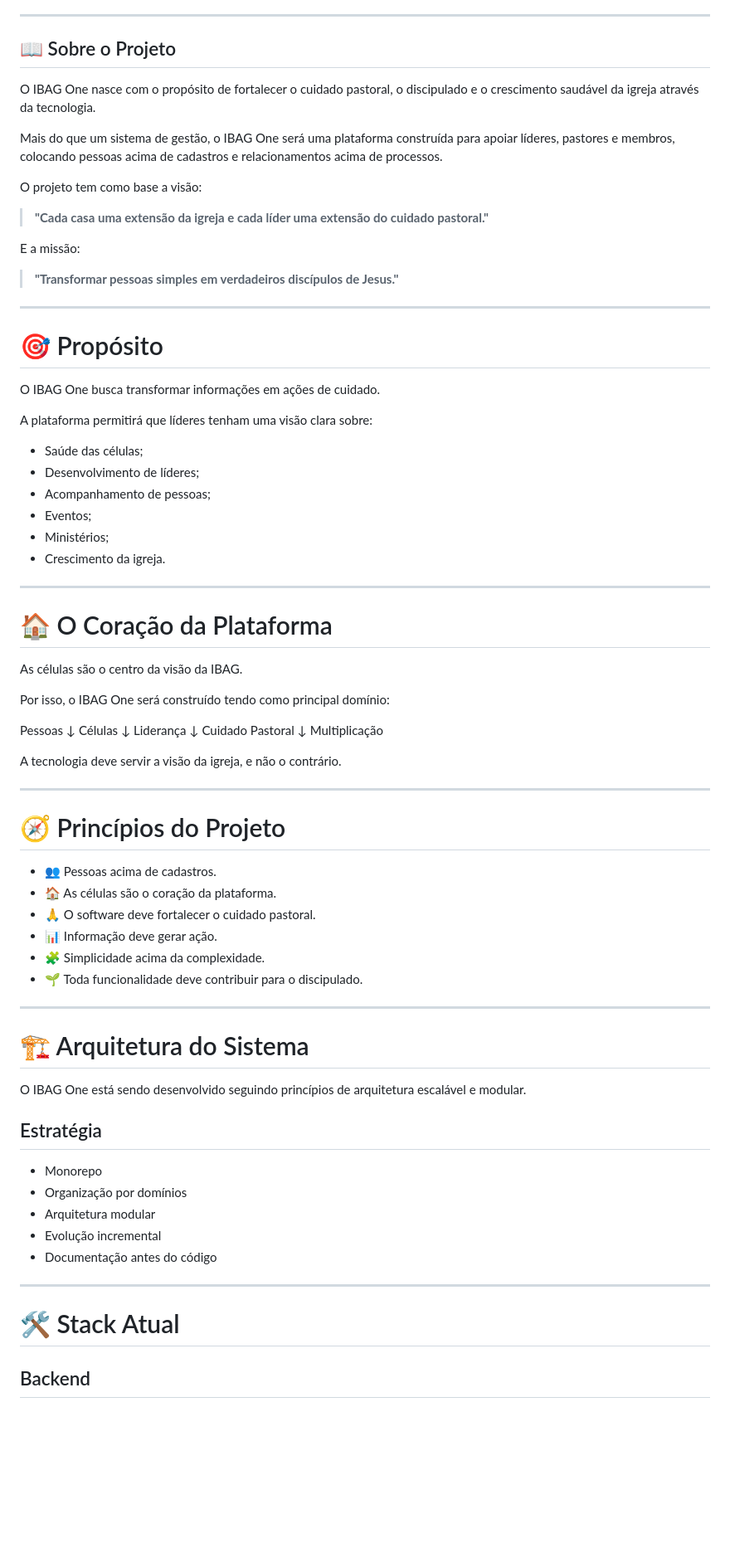
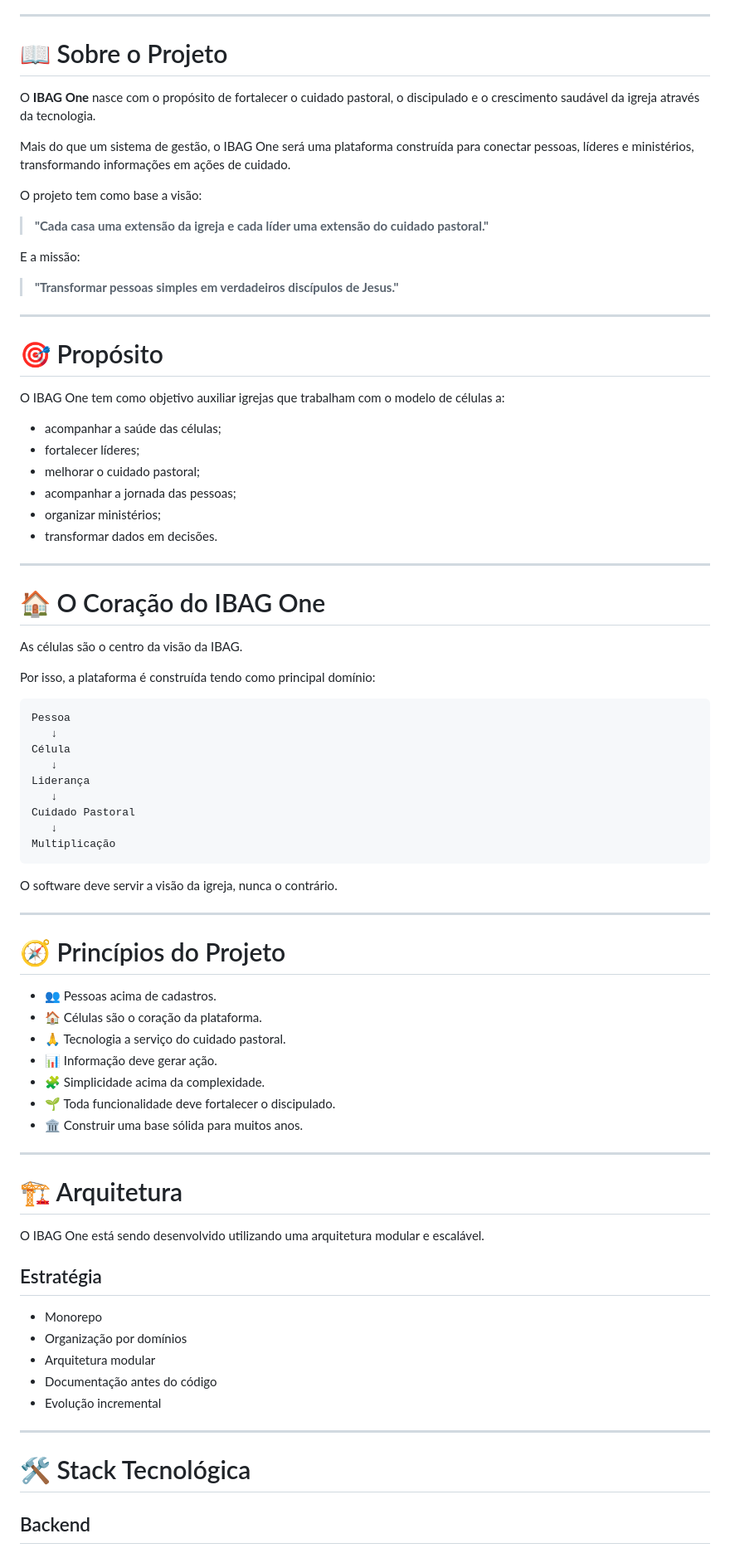
Before and after one commit to robsondsnascimento/ibag-one, a Markdown page: README.md, the part around one of its changes. Shown at 83% size. Drawn GitHub-style; blank space fills up the shorter version.

Commit message:
docs: restructure project README

````diff
--- a/README.md
+++ b/README.md
@@ -5,11 +10,11 @@
 
 ---
 
-## 📖 Sobre o Projeto
+# 📖 Sobre o Projeto
 
-O IBAG One nasce com o propósito de fortalecer o cuidado pastoral, o discipulado e o crescimento saudável da igreja através da tecnologia.
+O **IBAG One** nasce com o propósito de fortalecer o cuidado pastoral, o discipulado e o crescimento saudável da igreja através da tecnologia.
 
-Mais do que um sistema de gestão, o IBAG One será uma plataforma construída para apoiar líderes, pastores e membros, colocando pessoas acima de cadastros e relacionamentos acima de processos.
+Mais do que um sistema de gestão, o IBAG One será uma plataforma construída para conectar pessoas, líderes e ministérios, transformando informações em ações de cuidado.
 
 O projeto tem como base a visão:
 
@@ -23,65 +28,66 @@ E a missão:
 
 # 🎯 Propósito
 
-O IBAG One busca transformar informações em ações de cuidado.
+O IBAG One tem como objetivo auxiliar igrejas que trabalham com o modelo de células a:
 
-A plataforma permitirá que líderes tenham uma visão clara sobre:
-
-- Saúde das células;
-- Desenvolvimento de líderes;
-- Acompanhamento de pessoas;
-- Eventos;
-- Ministérios;
-- Crescimento da igreja.
+- acompanhar a saúde das células;
+- fortalecer líderes;
+- melhorar o cuidado pastoral;
+- acompanhar a jornada das pessoas;
+- organizar ministérios;
+- transformar dados em decisões.
 
 ---
 
-# 🏠 O Coração da Plataforma
+# 🏠 O Coração do IBAG One
 
 As células são o centro da visão da IBAG.
 
-Por isso, o IBAG One será construído tendo como principal domínio:
+Por isso, a plataforma é construída tendo como principal domínio:
 
-Pessoas
+```
+Pessoa
    ↓
-Células
+Célula
    ↓
 Liderança
    ↓
 Cuidado Pastoral
    ↓
 Multiplicação
+```
 
-A tecnologia deve servir a visão da igreja, e não o contrário.
+O software deve servir a visão da igreja, nunca o contrário.
 
 ---
 
 # 🧭 Princípios do Projeto
 
 - 👥 Pessoas acima de cadastros.
-- 🏠 As células são o coração da plataforma.
-- 🙏 O software deve fortalecer o cuidado pastoral.
+- 🏠 Células são o coração da plataforma.
+- 🙏 Tecnologia a serviço do cuidado pastoral.
 - 📊 Informação deve gerar ação.
 - 🧩 Simplicidade acima da complexidade.
-- 🌱 Toda funcionalidade deve contribuir para o discipulado.
+- 🌱 Toda funcionalidade deve fortalecer o discipulado.
+- 🏛️ Construir uma base sólida para muitos anos.
 
 ---
 
-# 🏗️ Arquitetura do Sistema
+# 🏗️ Arquitetura
 
-O IBAG One está sendo desenvolvido seguindo princípios de arquitetura escalável e modular.
+O IBAG One está sendo desenvolvido utilizando uma arquitetura modular e escalável.
 
 ## Estratégia
 
 - Monorepo
 - Organização por domínios
 - Arquitetura modular
+- Documentação antes do código
 - Evolução incremental
-- Documentação antes do código
 
 ---
 
-# 🛠️ Stack Atual
+# 🛠️ Stack Tecnológica
 
 ## Backend
 
````
Also changed, not shown: other parts of README.md (+272 -75 lines).
